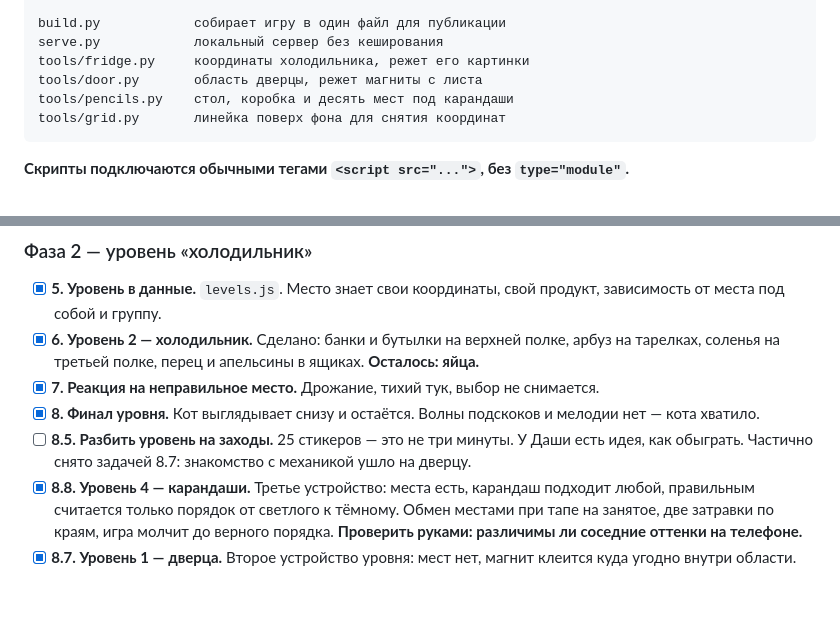
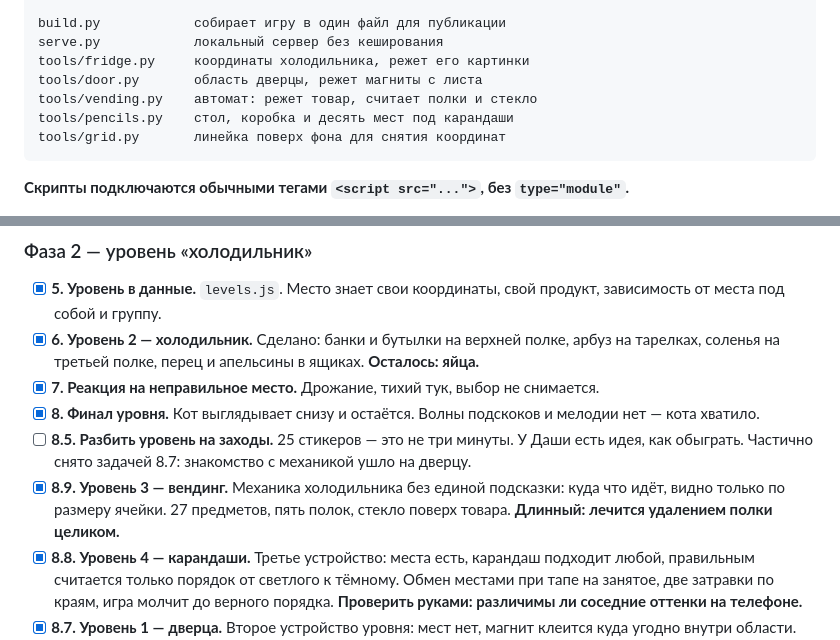
Before and after one commit to dtarburihopps-ai/sticker-perfect, a Markdown page: .ai-factory/PLAN.md, 2 parts joined by grey strips. Drawn GitHub-style; blank space fills up the shorter version.

````diff
--- a/.ai-factory/PLAN.md
+++ b/.ai-factory/PLAN.md
@@ -29,6 +29,7 @@ build.py            собирает игру в один файл для пуб
 serve.py            локальный сервер без кеширования
 tools/fridge.py     координаты холодильника, режет его картинки
 tools/door.py       область дверцы, режет магниты с листа
+tools/vending.py    автомат: режет товар, считает полки и стекло
 tools/pencils.py    стол, коробка и десять мест под карандаши
 tools/grid.py       линейка поверх фона для снятия координат
 ```
@@ -60,6 +61,7 @@ tools/grid.py       линейка поверх фона для снятия к
 - [x] **7. Реакция на неправильное место.** Дрожание, тихий тук, выбор не снимается.
 - [x] **8. Финал уровня.** Кот выглядывает снизу и остаётся. Волны подскоков и мелодии нет — кота хватило.
 - [ ] **8.5. Разбить уровень на заходы.** 25 стикеров — это не три минуты. У Даши есть идея, как обыграть. Частично снято задачей 8.7: знакомство с механикой ушло на дверцу.
+- [x] **8.9. Уровень 3 — вендинг.** Механика холодильника без единой подсказки: куда что идёт, видно только по размеру ячейки. 27 предметов, пять полок, стекло поверх товара. **Длинный: лечится удалением полки целиком.**
 - [x] **8.8. Уровень 4 — карандаши.** Третье устройство: места есть, карандаш подходит любой, правильным считается только порядок от светлого к тёмному. Обмен местами при тапе на занятое, две затравки по краям, игра молчит до верного порядка. **Проверить руками: различимы ли соседние оттенки на телефоне.**
 - [x] **8.7. Уровень 1 — дверца.** Второе устройство уровня: мест нет, магнит клеится куда угодно внутри области. Магниты не налезают друг на друга, приклеенный можно снять и переклеить. Десять магнитов, кот-затравка. Открывается первым; холодильник — по адресу `?level=fridge`.
 
````
Also changed, not shown: CONTEXT.md (+21 -1 lines).
